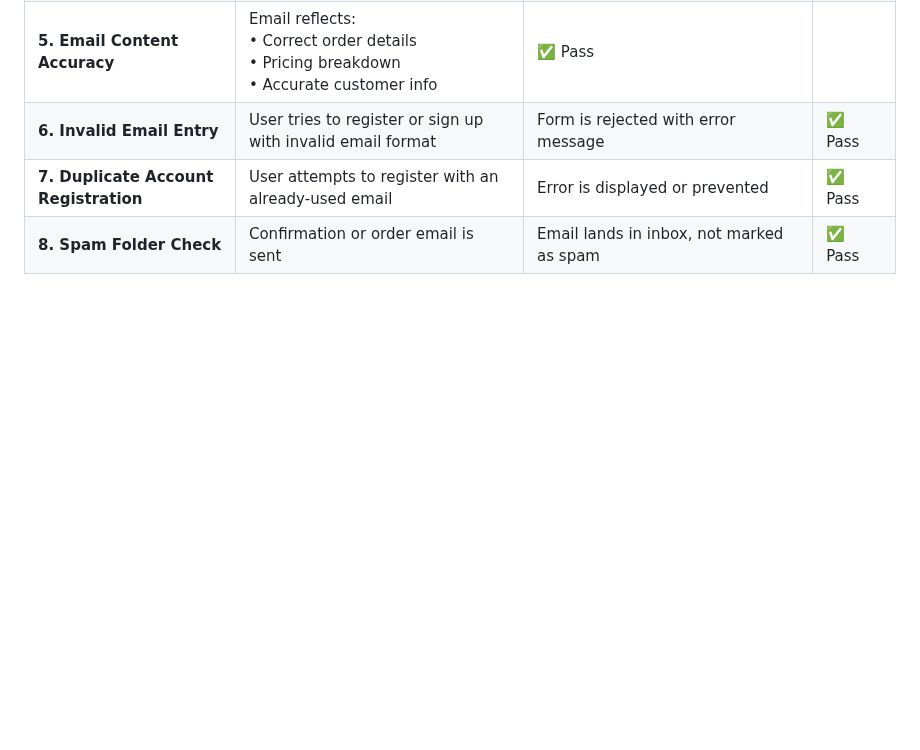
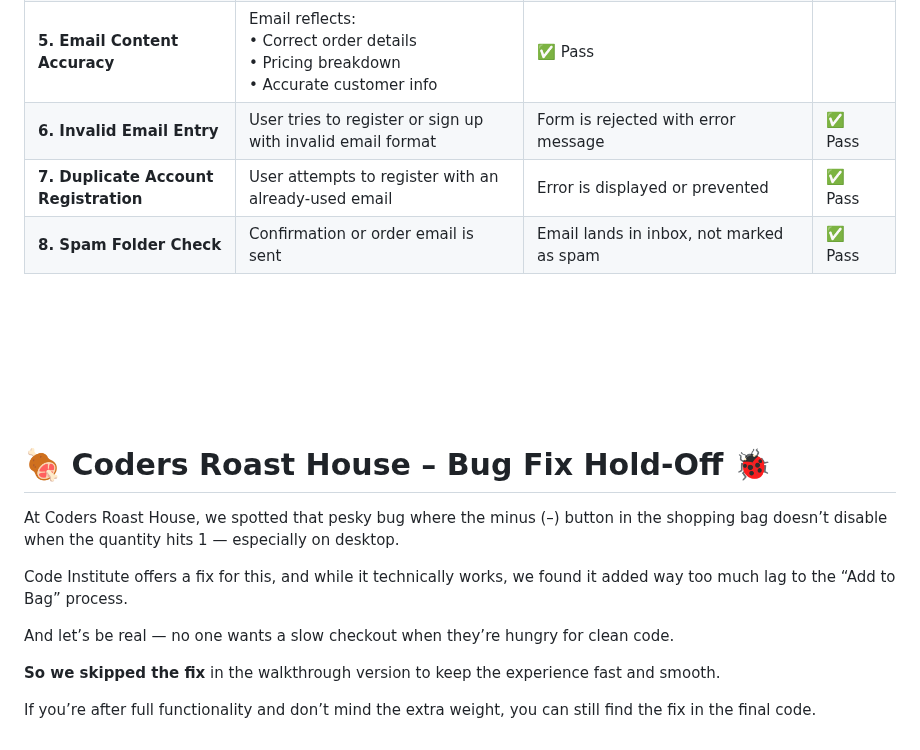
Before and after one commit to NigelFinegan5p/project5, a Markdown page: testing.md, the part around the change. Drawn GitHub-style; folded sections open; blank space fills up the shorter version.

Commit message:
testin dm file updated

```diff
--- a/testing.md
+++ b/testing.md
@@ -438,3 +438,17 @@ Manual testing was conducted to validate core navigation, authentication, checko
 <br>
 <br>
 <br>
+
+
+
+# 🍖 Coders Roast House – Bug Fix Hold-Off 🐞
+
+At Coders Roast House, we spotted that pesky bug where the minus (–) button in the shopping bag doesn’t disable when the quantity hits 1 — especially on desktop.
+
+Code Institute offers a fix for this, and while it technically works, we found it added way too much lag to the “Add to Bag” process.
+
+And let’s be real — no one wants a slow checkout when they’re hungry for clean code.
+
+**So we skipped the fix** in the walkthrough version to keep the experience fast and smooth.
+
+If you’re after full functionality and don’t mind the extra weight, you can still find the fix in the final code.
```
